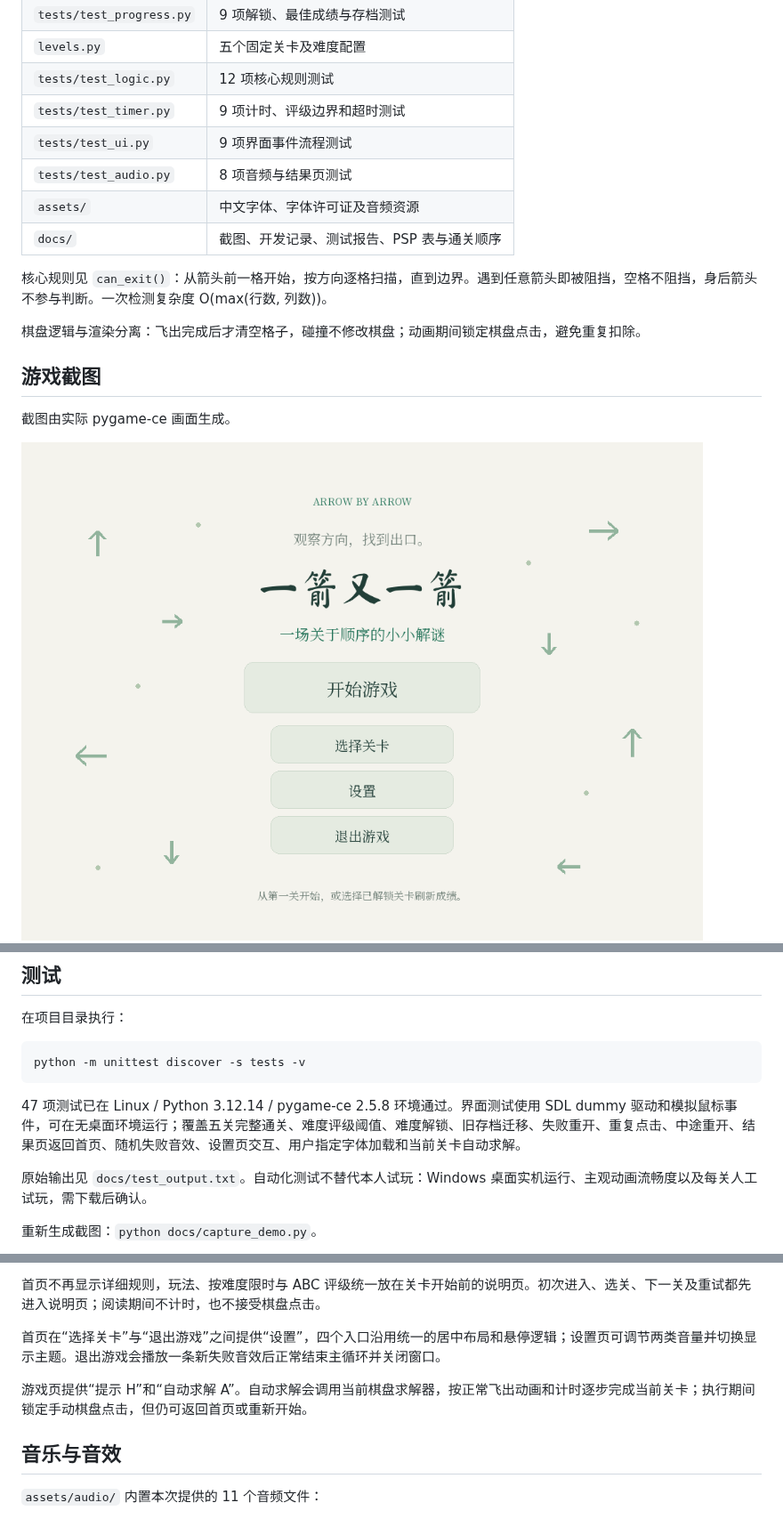
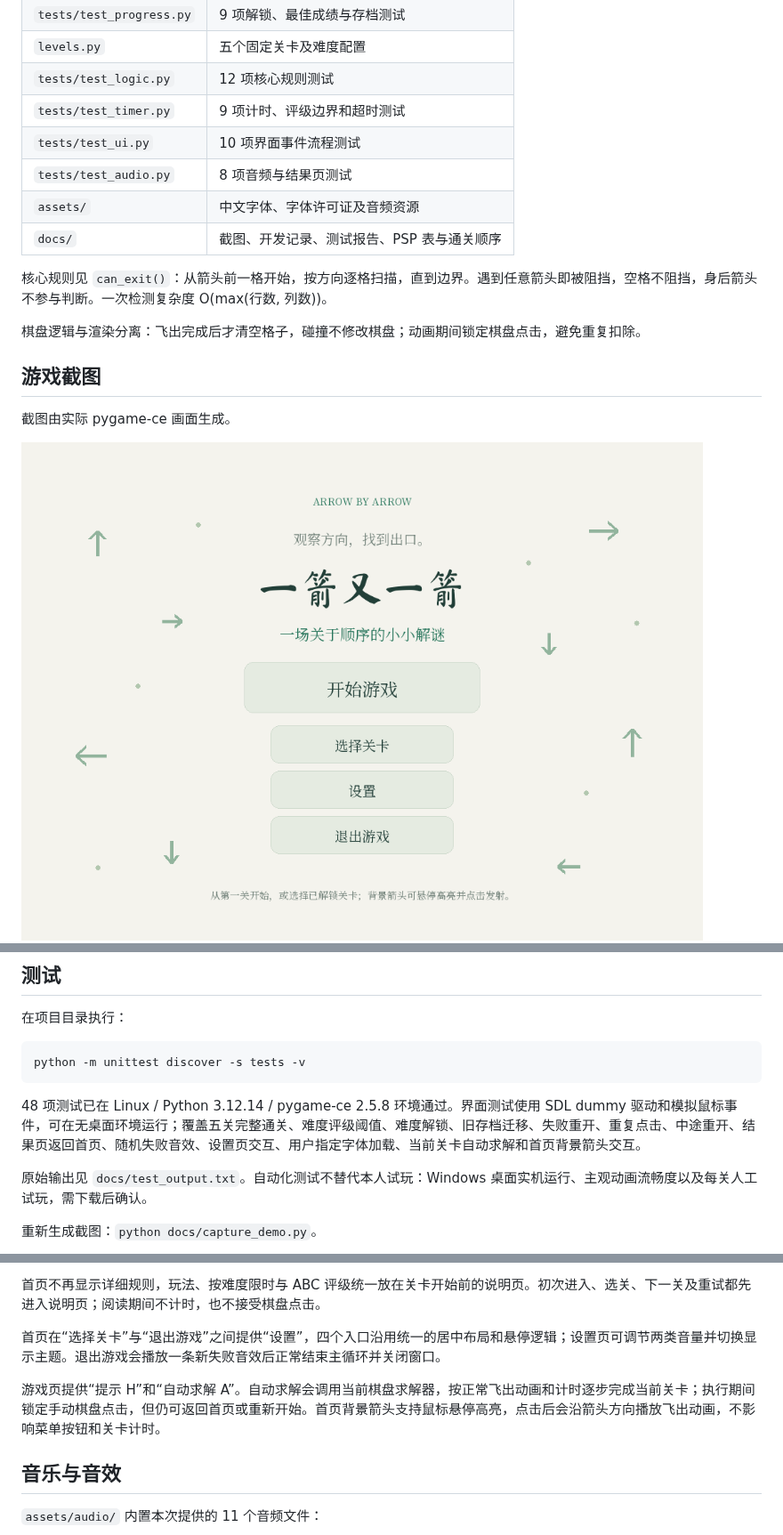
Before and after one commit to Yi-shang0101/arrow_game, a Markdown page: README.md, 3 parts joined by grey strips. Shown at 89% size. Drawn GitHub-style; pictures changed too: docs/01_menu.png.

````diff
--- a/README.md
+++ b/README.md
@@ -89,7 +89,7 @@ python3.12 -m venv .venv
 | `levels.py` | 五个固定关卡及难度配置 |
 | `tests/test_logic.py` | 12 项核心规则测试 |
 | `tests/test_timer.py` | 9 项计时、评级边界和超时测试 |
-| `tests/test_ui.py` | 9 项界面事件流程测试 |
+| `tests/test_ui.py` | 10 项界面事件流程测试 |
 | `tests/test_audio.py` | 8 项音频与结果页测试 |
 | `assets/` | 中文字体、字体许可证及音频资源 |
 | `docs/` | 截图、开发记录、测试报告、PSP 表与通关顺序 |
@@ -117,7 +117,7 @@ python3.12 -m venv .venv
 python -m unittest discover -s tests -v
 ```
 
-47 项测试已在 Linux / Python 3.12.14 / pygame-ce 2.5.8 环境通过。界面测试使用 SDL dummy 驱动和模拟鼠标事件，可在无桌面环境运行；覆盖五关完整通关、难度评级阈值、难度解锁、旧存档迁移、失败重开、重复点击、中途重开、结果页返回首页、随机失败音效、设置页交互、用户指定字体加载和当前关卡自动求解。
+48 项测试已在 Linux / Python 3.12.14 / pygame-ce 2.5.8 环境通过。界面测试使用 SDL dummy 驱动和模拟鼠标事件，可在无桌面环境运行；覆盖五关完整通关、难度评级阈值、难度解锁、旧存档迁移、失败重开、重复点击、中途重开、结果页返回首页、随机失败音效、设置页交互、用户指定字体加载、当前关卡自动求解和首页背景箭头交互。
 
 原始输出见 `docs/test_output.txt`。自动化测试不替代本人试玩：Windows 桌面实机运行、主观动画流畅度以及每关人工试玩，需下载后确认。
 
@@ -143,7 +143,7 @@ git clone history/development.bundle ../arrow-game-repo
 
 首页在“选择关卡”与“退出游戏”之间提供“设置”，四个入口沿用统一的居中布局和悬停逻辑；设置页可调节两类音量并切换显示主题。退出游戏会播放一条新失败音效后正常结束主循环并关闭窗口。
 
-游戏页提供“提示 H”和“自动求解 A”。自动求解会调用当前棋盘求解器，按正常飞出动画和计时逐步完成当前关卡；执行期间锁定手动棋盘点击，但仍可返回首页或重新开始。
+游戏页提供“提示 H”和“自动求解 A”。自动求解会调用当前棋盘求解器，按正常飞出动画和计时逐步完成当前关卡；执行期间锁定手动棋盘点击，但仍可返回首页或重新开始。首页背景箭头支持鼠标悬停高亮，点击后会沿箭头方向播放飞出动画，不影响菜单按钮和关卡计时。
 
 ## 音乐与音效
 
````
Also changed, not shown: docs/DEVELOPMENT.md (+4 -0 lines), docs/TEST_REPORT.md (+6 -2 lines), docs/10_home_hover.png, 4 other files.
